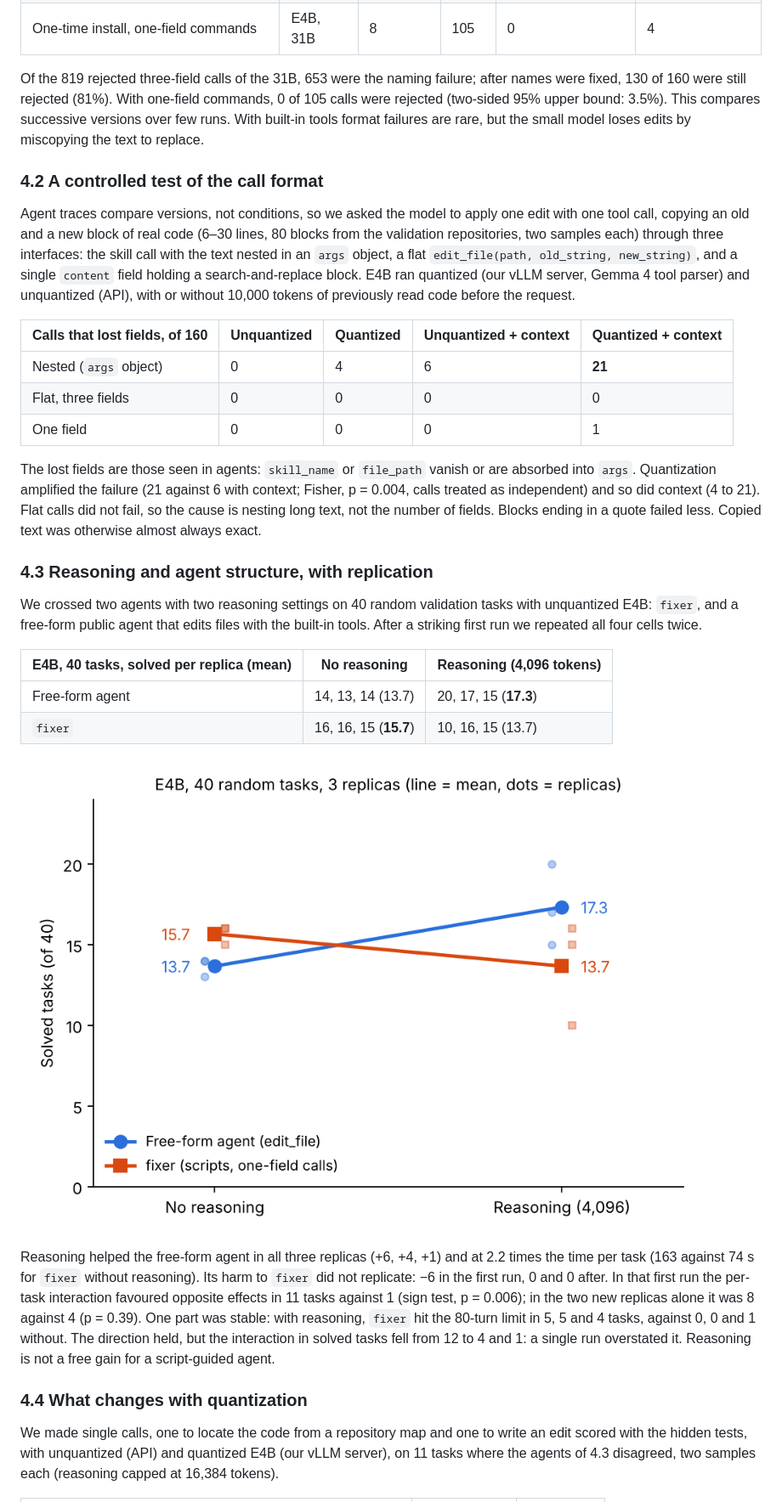
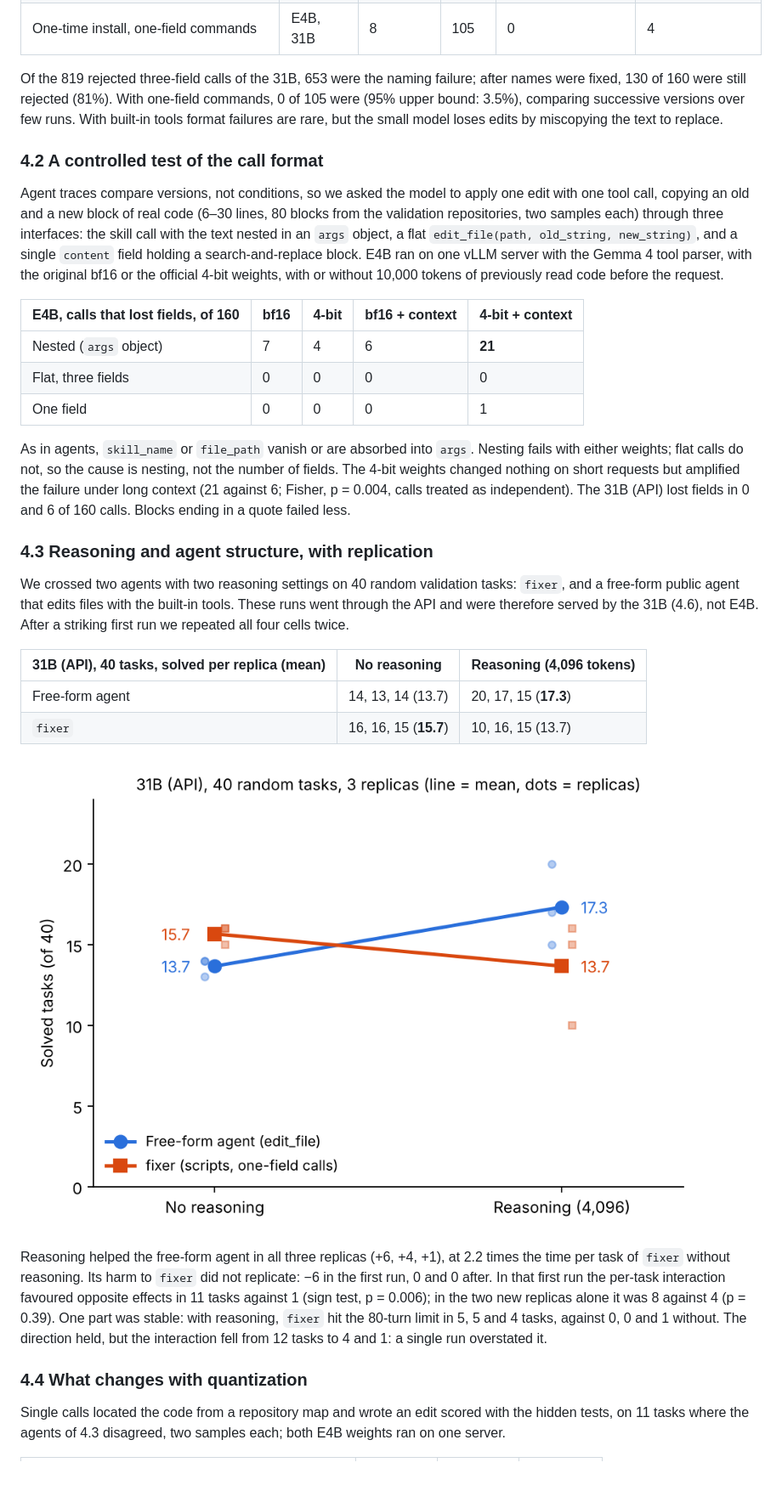
Before and after one commit to RobertoVetere/nervo-gemma-paper, a Markdown page: docs/paper/paper_en.md, the part around one of its changes. Shown at 85% size. Drawn GitHub-style; pictures changed too: docs/paper/fig_interaction.png; blank space fills up the shorter version.

```diff
--- a/docs/paper/paper_en.md
+++ b/docs/paper/paper_en.md
@@ -59,34 +59,34 @@ Across the traces of successive agent versions with the quantized models, five f
 | Skill, three-field call, three prompt versions | E4B | 3 | 43 | 12 (28%) | 1 |
 | One-time install, one-field commands | E4B, 31B | 8 | 105 | 0 | 4 |
 
-Of the 819 rejected three-field calls of the 31B, 653 were the naming failure; after names were fixed, 130 of 160 were still rejected (81%). With one-field commands, 0 of 105 calls were rejected (two-sided 95% upper bound: 3.5%). This compares successive versions over few runs. With built-in tools format failures are rare, but the small model loses edits by miscopying the text to replace.
+Of the 819 rejected three-field calls of the 31B, 653 were the naming failure; after names were fixed, 130 of 160 were still rejected (81%). With one-field commands, 0 of 105 were (95% upper bound: 3.5%), comparing successive versions over few runs. With built-in tools format failures are rare, but the small model loses edits by miscopying the text to replace.
 
 ### 4.2 A controlled test of the call format
 
-Agent traces compare versions, not conditions, so we asked the model to apply one edit with one tool call, copying an old and a new block of real code (6–30 lines, 80 blocks from the validation repositories, two samples each) through three interfaces: the skill call with the text nested in an `args` object, a flat `edit_file(path, old_string, new_string)`, and a single `content` field holding a search-and-replace block. E4B ran quantized (our vLLM server, Gemma 4 tool parser) and unquantized (API), with or without 10,000 tokens of previously read code before the request.
+Agent traces compare versions, not conditions, so we asked the model to apply one edit with one tool call, copying an old and a new block of real code (6–30 lines, 80 blocks from the validation repositories, two samples each) through three interfaces: the skill call with the text nested in an `args` object, a flat `edit_file(path, old_string, new_string)`, and a single `content` field holding a search-and-replace block. E4B ran on one vLLM server with the Gemma 4 tool parser, with the original bf16 or the official 4-bit weights, with or without 10,000 tokens of previously read code before the request.
 
-| Calls that lost fields, of 160 | Unquantized | Quantized | Unquantized + context | Quantized + context |
+| E4B, calls that lost fields, of 160 | bf16 | 4-bit | bf16 + context | 4-bit + context |
 |---|---|---|---|---|
-| Nested (`args` object) | 0 | 4 | 6 | **21** |
+| Nested (`args` object) | 7 | 4 | 6 | **21** |
 | Flat, three fields | 0 | 0 | 0 | 0 |
 | One field | 0 | 0 | 0 | 1 |
 
-The lost fields are those seen in agents: `skill_name` or `file_path` vanish or are absorbed into `args`. Quantization amplified the failure (21 against 6 with context; Fisher, p = 0.004, calls treated as independent) and so did context (4 to 21). Flat calls did not fail, so the cause is nesting long text, not the number of fields. Blocks ending in a quote failed less. Copied text was otherwise almost always exact.
+As in agents, `skill_name` or `file_path` vanish or are absorbed into `args`. Nesting fails with either weights; flat calls do not, so the cause is nesting, not the number of fields. The 4-bit weights changed nothing on short requests but amplified the failure under long context (21 against 6; Fisher, p = 0.004, calls treated as independent). The 31B (API) lost fields in 0 and 6 of 160 calls. Blocks ending in a quote failed less.
 
 ### 4.3 Reasoning and agent structure, with replication
 
-We crossed two agents with two reasoning settings on 40 random validation tasks with unquantized E4B: `fixer`, and a free-form public agent that edits files with the built-in tools. After a striking first run we repeated all four cells twice.
+We crossed two agents with two reasoning settings on 40 random validation tasks: `fixer`, and a free-form public agent that edits files with the built-in tools. These runs went through the API and were therefore served by the 31B (4.6), not E4B. After a striking first run we repeated all four cells twice.
 
-| E4B, 40 tasks, solved per replica (mean) | No reasoning | Reasoning (4,096 tokens) |
+| 31B (API), 40 tasks, solved per replica (mean) | No reasoning | Reasoning (4,096 tokens) |
 |---|---|---|
 | Free-form agent | 14, 13, 14 (13.7) | 20, 17, 15 (**17.3**) |
 | `fixer` | 16, 16, 15 (**15.7**) | 10, 16, 15 (13.7) |
 
 ![Figure 1: tasks solved out of 40 by agent and reasoning setting; line = mean of three replicas, dots = replicas.](fig_interaction.png)
 
-Reasoning helped the free-form agent in all three replicas (+6, +4, +1) and at 2.2 times the time per task (163 against 74 s for `fixer` without reasoning). Its harm to `fixer` did not replicate: −6 in the first run, 0 and 0 after. In that first run the per-task interaction favoured opposite effects in 11 tasks against 1 (sign test, p = 0.006); in the two new replicas alone it was 8 against 4 (p = 0.39). One part was stable: with reasoning, `fixer` hit the 80-turn limit in 5, 5 and 4 tasks, against 0, 0 and 1 without. The direction held, but the interaction in solved tasks fell from 12 to 4 and 1: a single run overstated it. Reasoning is not a free gain for a script-guided agent.
+Reasoning helped the free-form agent in all three replicas (+6, +4, +1), at 2.2 times the time per task of `fixer` without reasoning. Its harm to `fixer` did not replicate: −6 in the first run, 0 and 0 after. In that first run the per-task interaction favoured opposite effects in 11 tasks against 1 (sign test, p = 0.006); in the two new replicas alone it was 8 against 4 (p = 0.39). One part was stable: with reasoning, `fixer` hit the 80-turn limit in 5, 5 and 4 tasks, against 0, 0 and 1 without. The direction held, but the interaction fell from 12 tasks to 4 and 1: a single run overstated it.
 
 ### 4.4 What changes with quantization
 
-We made single calls, one to locate the code from a repository map and one to write an edit scored with the hidden tests, with unquantized (API) and quantized E4B (our vLLM server), on 11 tasks where the agents of 4.3 disagreed, two samples each (reasoning capped at 16,384 tokens).
+Single calls located the code from a repository map and wrote an edit scored with the hidden tests, on 11 tasks where the agents of 4.3 disagreed, two samples each; both E4B weights ran on one server.
 
```
Also changed, not shown: other parts of docs/paper/paper_en.md (+17 -17 lines), docs/REPRODUCE.md (+9 -4 lines), resultados/formato_llamadas/resumen_formato.md (+30 -6 lines), 12 other files.
